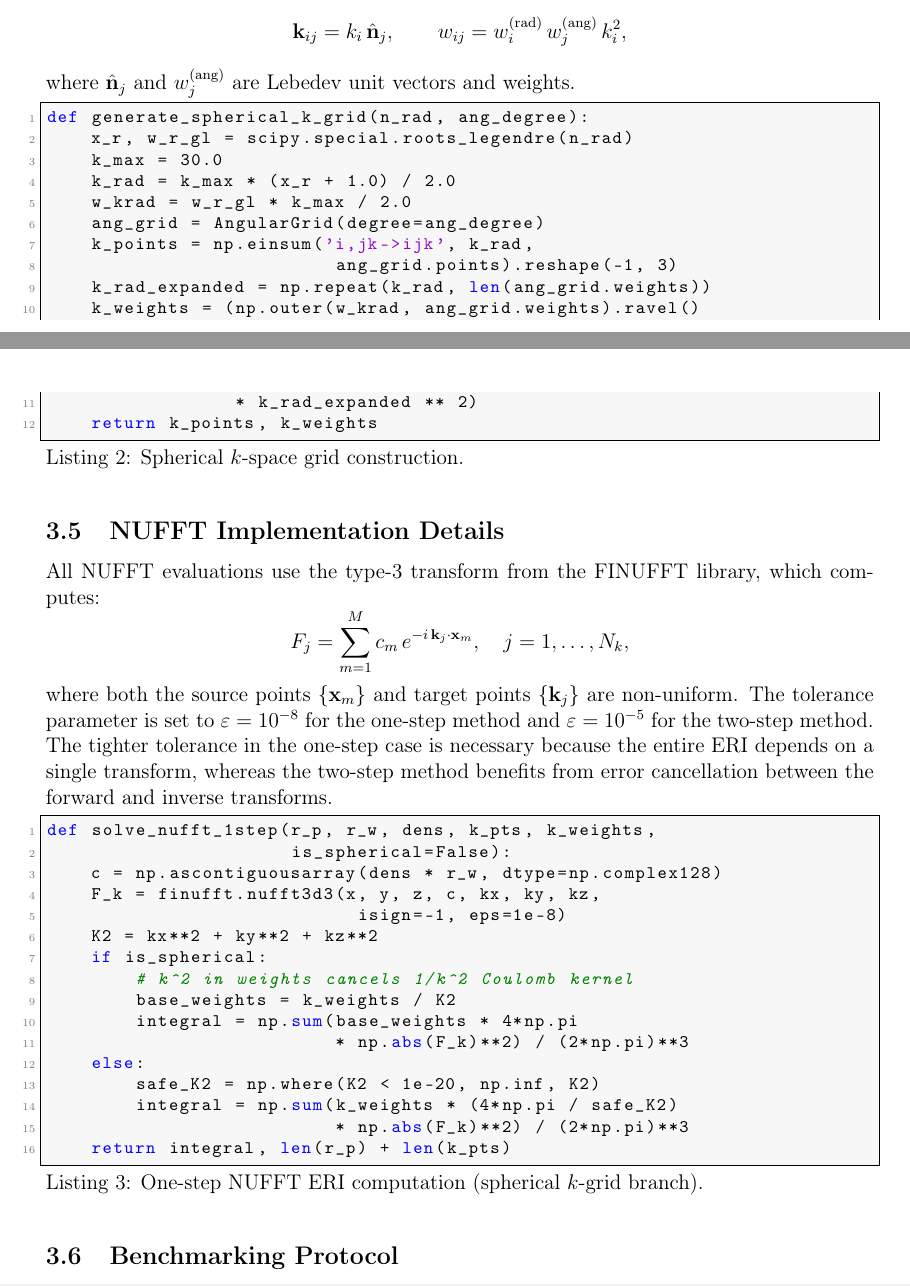
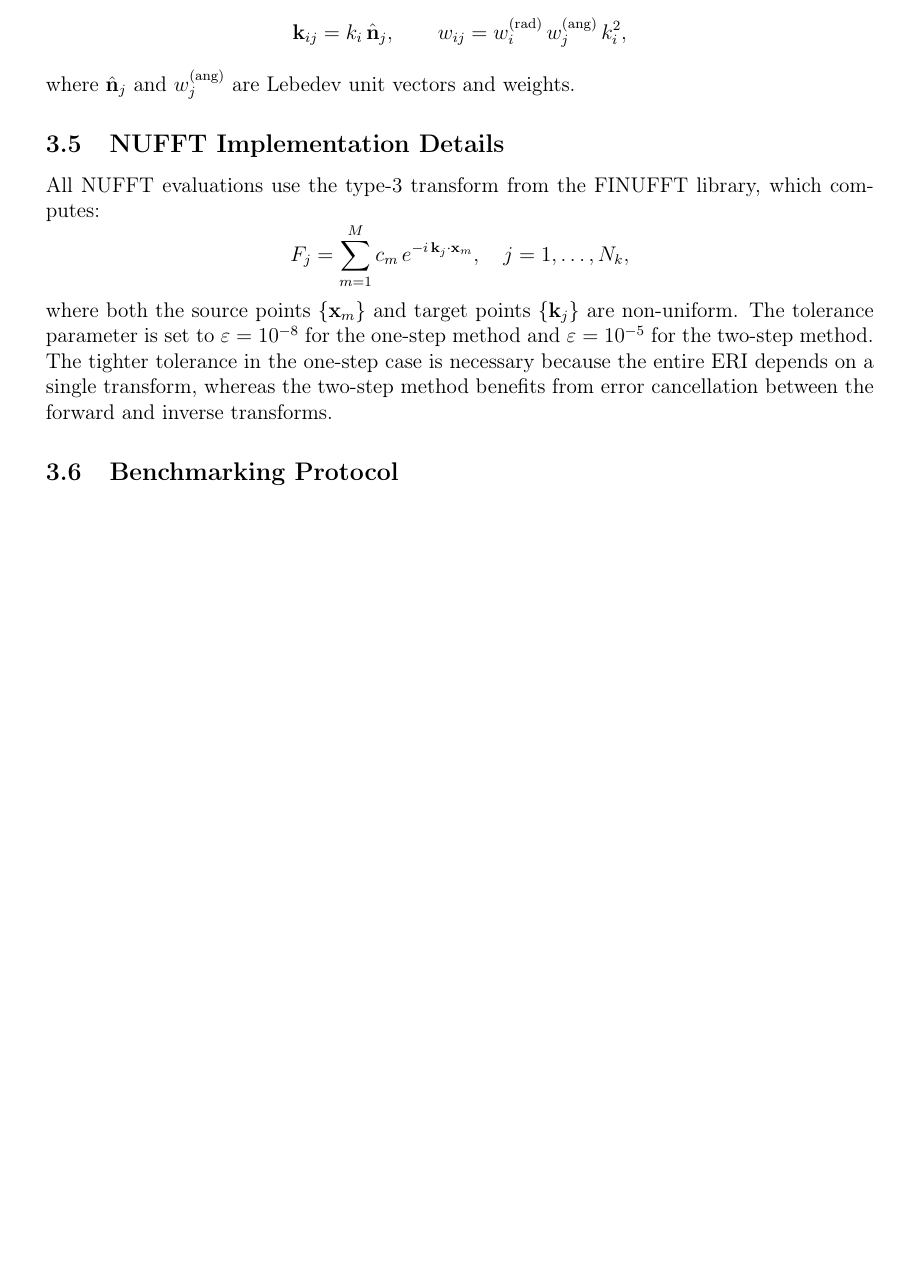
Before and after one commit to mohammadahmadteq/poisson-nufft, a LaTeX paper (Report/report.tex): two parts of pages 8 and 9 of 13 before the commit and part of page 8 of 12 after it, the two joined at a grey line, cut so that both start at the same text, the shorter picture padded with empty space. Compiled offline with pdfLaTeX.

Commit message:
fix: some mistakes in the report

```diff
--- a/Report/report.tex
+++ b/Report/report.tex
@@ -296,20 +283,6 @@ where $(x_i, w_i^{(\text{GL})})$ are the standard Gauss--Legendre nodes and weig
 \end{equation}
 where $\hat{\mathbf{n}}_j$ and $w_j^{(\text{ang})}$ are Lebedev unit vectors and weights.
 
-\begin{lstlisting}[caption={Spherical $k$-space grid construction.},label=lst:kgrid]
-def generate_spherical_k_grid(n_rad, ang_degree):
-    x_r, w_r_gl = scipy.special.roots_legendre(n_rad)
-    k_max = 30.0
-    k_rad = k_max * (x_r + 1.0) / 2.0
-    w_krad = w_r_gl * k_max / 2.0
-    ang_grid = AngularGrid(degree=ang_degree)
-    k_points = np.einsum('i,jk->ijk', k_rad,
-                          ang_grid.points).reshape(-1, 3)
-    k_rad_expanded = np.repeat(k_rad, len(ang_grid.weights))
-    k_weights = (np.outer(w_krad, ang_grid.weights).ravel()
-                 * k_rad_expanded ** 2)
-    return k_points, k_weights
-\end{lstlisting}
 
 \subsection{NUFFT Implementation Details}
 
@@ -320,24 +293,6 @@ All NUFFT evaluations use the type-3 transform from the FINUFFT library, which c
 \end{equation}
 where both the source points $\{\mathbf{x}_m\}$ and target points $\{\mathbf{k}_j\}$ are non-uniform. The tolerance parameter is set to $\varepsilon = 10^{-8}$ for the one-step method and $\varepsilon = 10^{-5}$ for the two-step method. The tighter tolerance in the one-step case is necessary because the entire ERI depends on a single transform, whereas the two-step method benefits from error cancellation between the forward and inverse transforms.
 
-\begin{lstlisting}[caption={One-step NUFFT ERI computation (spherical $k$-grid branch).},label=lst:nufft1step]
-def solve_nufft_1step(r_p, r_w, dens, k_pts, k_weights,
-                      is_spherical=False):
-    c = np.ascontiguousarray(dens * r_w, dtype=np.complex128)
-    F_k = finufft.nufft3d3(x, y, z, c, kx, ky, kz,
-                            isign=-1, eps=1e-8)
-    K2 = kx**2 + ky**2 + kz**2
-    if is_spherical:
-        # k^2 in weights cancels 1/k^2 Coulomb kernel
-        base_weights = k_weights / K2
-        integral = np.sum(base_weights * 4*np.pi
-                          * np.abs(F_k)**2) / (2*np.pi)**3
-    else:
-        safe_K2 = np.where(K2 < 1e-20, np.inf, K2)
-        integral = np.sum(k_weights * (4*np.pi / safe_K2)
-                          * np.abs(F_k)**2) / (2*np.pi)**3
-    return integral, len(r_p) + len(k_pts)
-\end{lstlisting}
 
 \subsection{Benchmarking Protocol}
 
```
Also changed, not shown: Report/report.tex (23 more changed lines).
